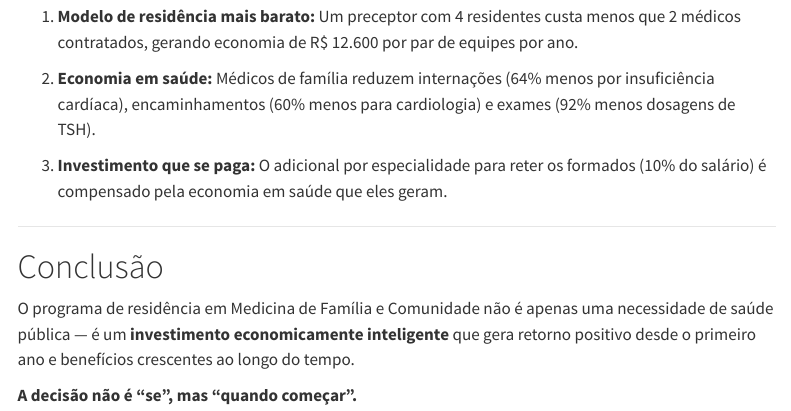
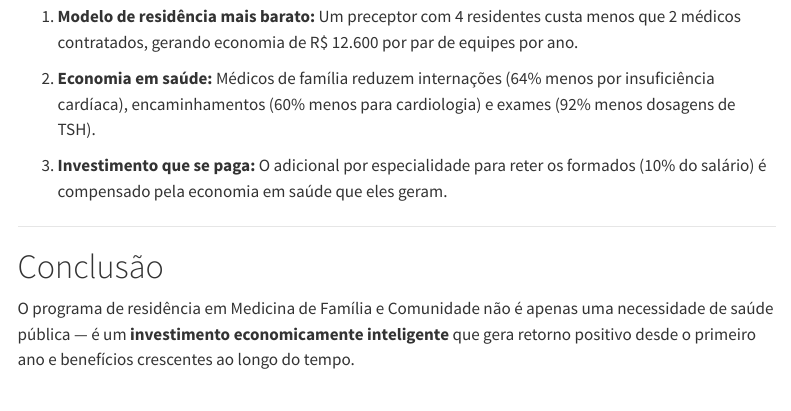
Before and after one commit to filustrias/economia-residencia-mfc, a Quarto document (00_sumario_executivo.qmd): the page in a window 1100 px wide, from 1570 px down. Rendered offline with R 4.5, knitr and Pandoc in place of Quarto, with nearby package versions; menus at the side of the page are left out.

Commit message:
mais limpo

```diff
--- a/00_sumario_executivo.qmd
+++ b/00_sumario_executivo.qmd
@@ -152,5 +152,3 @@ O programa gera economia de três formas:
 # Conclusão
 
 O programa de residência em Medicina de Família e Comunidade não é apenas uma necessidade de saúde pública — é um **investimento economicamente inteligente** que gera retorno positivo desde o primeiro ano e benefícios crescentes ao longo do tempo.
-
-**A decisão não é "se", mas "quando começar".**
```
Also changed, not shown: .quarto/idx/00_sumario_executivo.qmd.json, .quarto/idx/01_configuracao_dados.qmd.json, .quarto/idx/index.qmd.json, docs/search.json, 9 other files.
